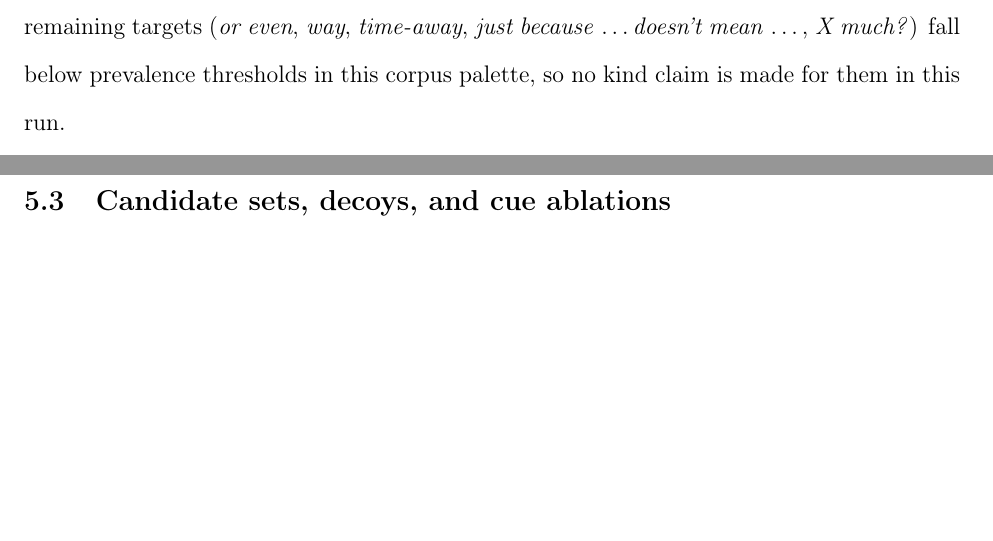
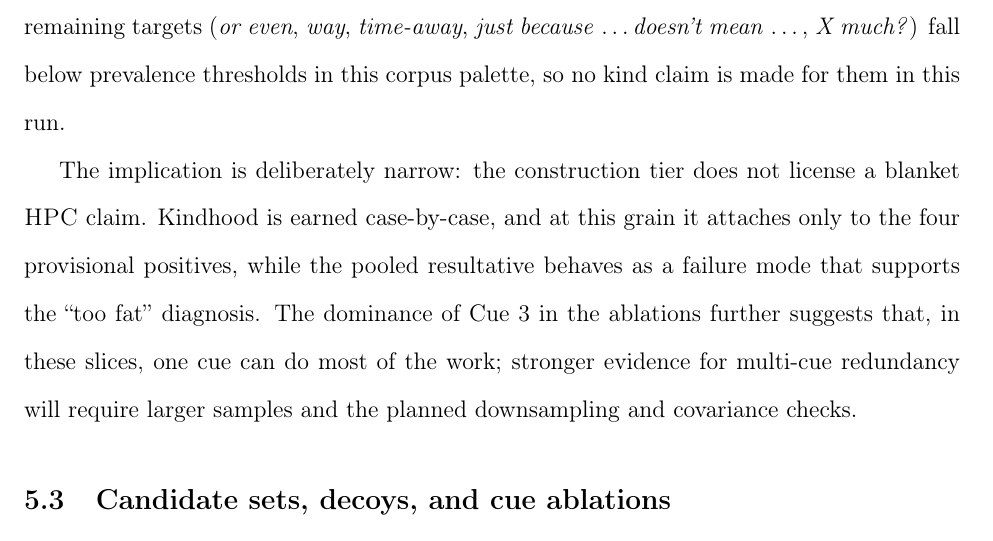
Before and after one commit to BrettRey/Language_as_a_Stack_of_HPC_Kinds, a LaTeX paper (main.tex): two parts of pages 31 and 32 of 45 before the commit and part of page 31 of 46 after it, the two joined at a grey line, cut so that both start at the same text, the shorter picture padded with empty space. Compiled offline with pdfLaTeX.

Commit message:
Clarify construction battery implications

```diff
--- a/main.tex
+++ b/main.tex
@@ -466,6 +466,8 @@ This run yields five constructions with estimable cross-corpus pairs under the m
 
 By the preregistered decision rule, four constructions count as \emph{provisional positives at this grain}: all-clefts, binominal \mention{N of a N}, comparative correlatives, and N--P--N. They meet the evaluability thresholds and show non-trivial ablation sensitivity, though the last two sit at the minimum $n$ and remain fragile. The pooled resultative is treated as a \emph{brakes} outcome rather than a kind: separability depends almost entirely on Cue~3, consistent with the \enquote{too fat} prediction and indicating that stratification is required before any kind claim. The remaining targets (\mention{or even}, \mention{way}, \mention{time-away}, \mention{just because} \dots \mention{doesn't mean} \dots, \mention{X much?}) fall below prevalence thresholds in this corpus palette, so no kind claim is made for them in this run.
 
+The implication is deliberately narrow: the construction tier does not license a blanket \textsc{HPC} claim. Kindhood is earned case-by-case, and at this grain it attaches only to the four provisional positives, while the pooled resultative behaves as a failure mode that supports the \enquote{too fat} diagnosis. The dominance of Cue~3 in the ablations further suggests that, in these slices, one cue can do most of the work; stronger evidence for multi-cue redundancy will require larger samples and the planned downsampling and covariance checks.
+
 \input{out/cx_battery_prevalence.tex}
 
 \input{out/cx_battery_summary.tex}
```
Also changed, not shown: main.pdf.
